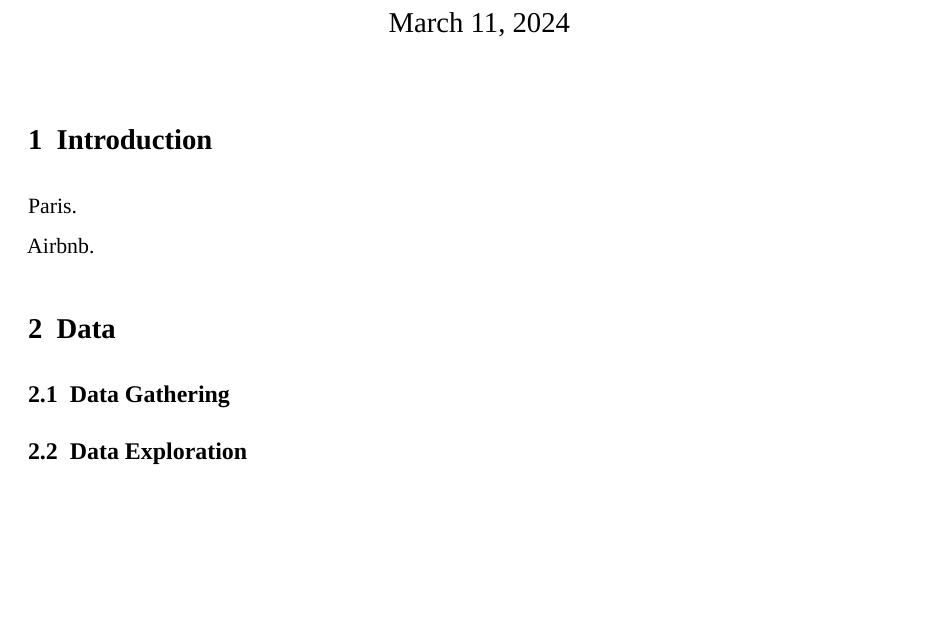
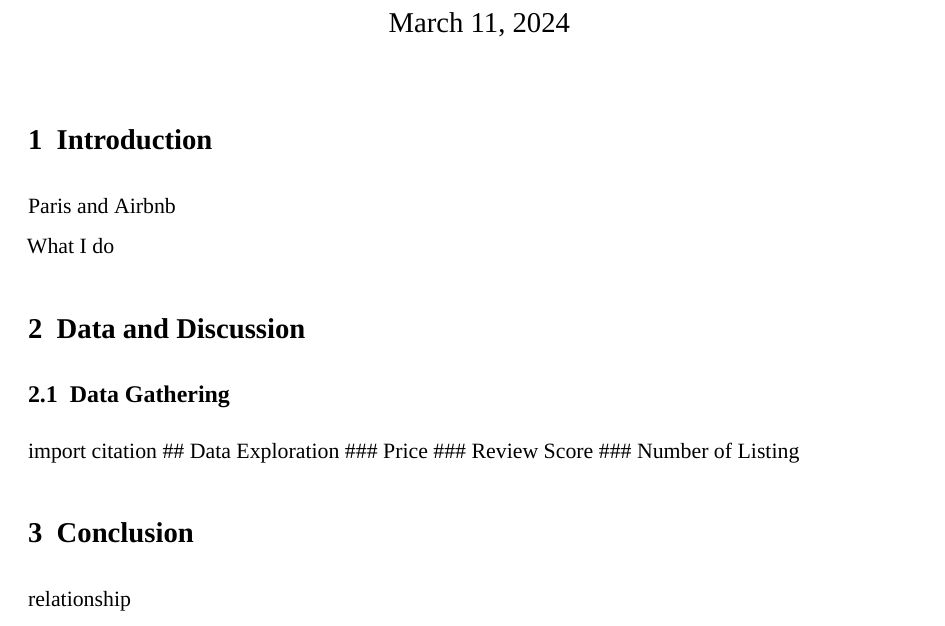
Before and after one commit to melissazhangyz/sta302_quiz, a Quarto document (mini_essay_8/output/mini_essay_8.qmd): part of the page, cut so that both start at the same text, the shorter picture padded with empty space. Rendered offline with R 4.5, knitr and Pandoc in place of Quarto, then LaTeX, with nearby package versions; a font, style sheet, LaTeX package, included part or bibliography that could not be used is replaced or left out.

Commit message:
update on coding

````diff
--- a/mini_essay_8/output/mini_essay_8.qmd
+++ b/mini_essay_8/output/mini_essay_8.qmd
@@ -28,11 +28,18 @@ library(tidyverse)
 ```
 
 # Introduction
-Paris.
+Paris and Airbnb
 
+What I do
 
-Airbnb.
+# Data and Discussion
+## Data Gathering
+import
+citation
+## Data Exploration
+### Price
+### Review Score
+### Number of Listing
 
-# Data
-## Data Gathering
-## Data Exploration
+# Conclusion
+relationship
````
